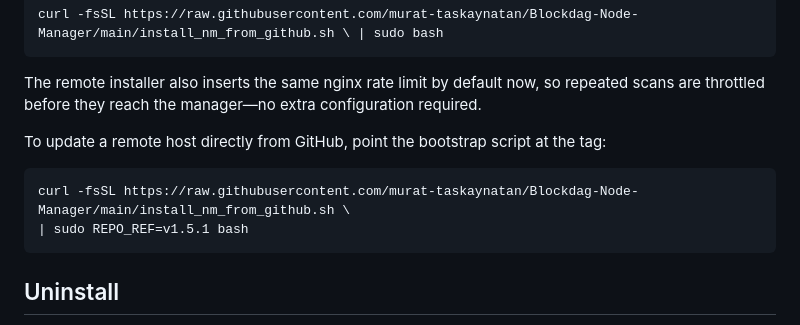
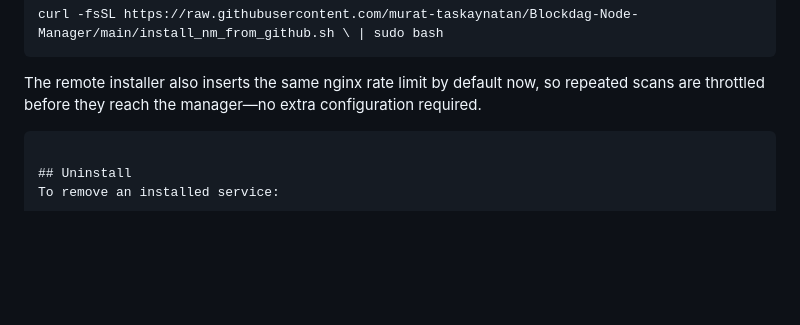
Before and after one commit to murat-taskaynatan/Blockdag-Node-Manager, a Markdown page: README.md, the part around the change. Rendered like a GitHub page; blank space fills up the shorter version.

````diff
--- a/README.md
+++ b/README.md
@@ -128,11 +128,6 @@ curl -fsSL https://raw.githubusercontent.com/murat-taskaynatan/Blockdag-Node-Man
 The remote installer also inserts the same nginx rate limit by default now, so repeated scans are throttled before they reach the manager—no extra configuration required.
 
 
-To update a remote host directly from GitHub, point the bootstrap script at the tag:
-
-```bash
-curl -fsSL https://raw.githubusercontent.com/murat-taskaynatan/Blockdag-Node-Manager/main/install_nm_from_github.sh \
-| sudo REPO_REF=v1.5.1 bash
 ```
 
 ## Uninstall
````
